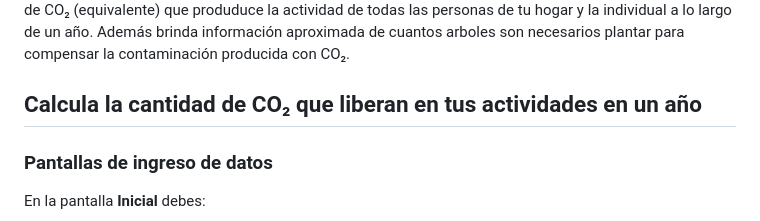
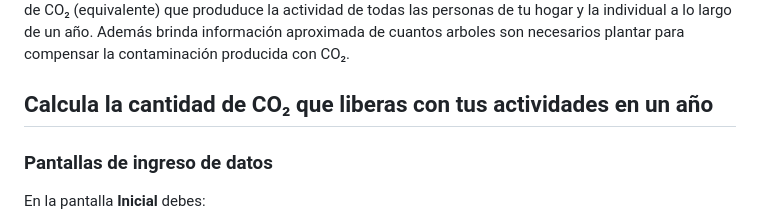
Before and after one commit to Bitcrunchits/Ecotrack, a Markdown page: README.md, the part around the change. GitHub-like rendering.

Commit message:
Corrección 1 README.md definitivo
Se están corrigiendo errores de redacción y ortografía,

```diff
--- a/README.md
+++ b/README.md
@@ -13,7 +13,7 @@ Se expresa en toneladas de CO₂ equivalente y cuantifica el impacto de una pers
 
 ECOTRACK es una App adaptable a las pantallas de diferentes dispositivos que esta diseñada para calcular la huella de carbono anual de tu hogar y también la personal. Esto quiere decir la cantidad de Kg de CO₂ (equivalente) que produduce la actividad de todas las personas de tu hogar y la individual a lo largo de un año. Además brinda información aproximada de cuantos arboles son necesarios plantar para compensar la contaminación producida con CO₂.
 
-## Calcula la cantidad de CO₂ que liberan en tus actividades en un año
+## Calcula la cantidad de CO₂ que liberas con tus actividades en un año
 
 ### Pantallas de ingreso de datos
 En la pantalla **Inicial** debes:
```
